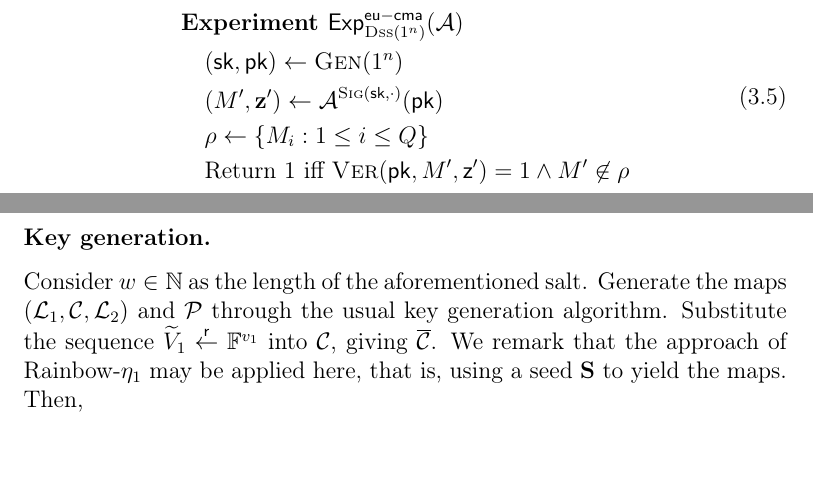
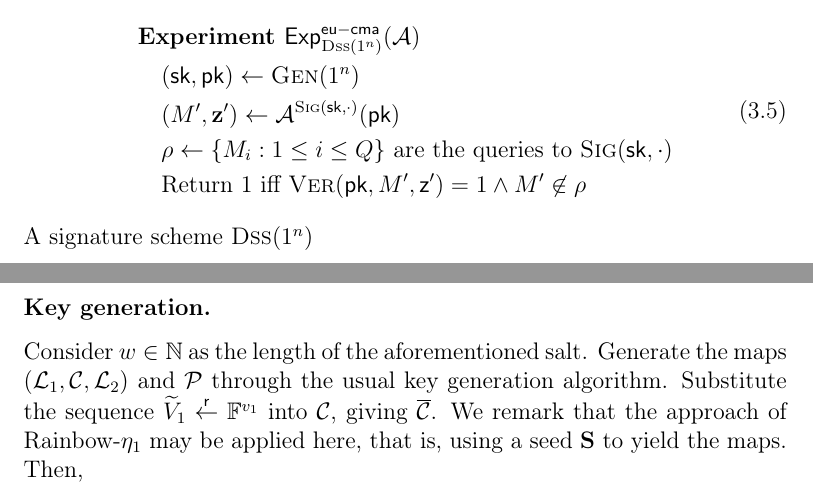
Before and after one commit to zambonin/msc, a LaTeX thesis (main.tex): two parts of pages 33 and 34 of 57, joined at a grey line, cut so that both start at the same text. Compiled offline with pdfLaTeX.

Commit message:
overleaf_to_git: update main.tex from r10417 to r10422

```diff
--- a/main.tex
+++ b/main.tex
@@ -915,11 +915,11 @@ We first recall what it means for a digital signature scheme to be strong existe
       &\textbf{Experiment } \mathsf{Exp}_{\textsc{Dss}(1^{n})}^{\mathsf{eu-cma}}(\mathcal{A}) \\
       &\quad (\mathsf{sk}, \mathsf{pk}) \gets \textsc{Gen}(1^{n}) \\
       &\quad (M', \mathbf{z'}) \gets \mathcal{A}^{\textsc{Sig}(\mathsf{sk}, \cdot)}(\mathsf{pk}) \\
-      &\quad \rho \gets \{ M_{i} : 1 \leq i \leq Q \} \\
+      &\quad \rho \gets \{ M_{i} : 1 \leq i \leq Q \} \text{ are the queries to } \textsc{Sig}(\mathsf{sk}, \cdot) \\
       &\quad \text{Return 1 iff } \textsc{Ver}(\mathsf{pk}, M', \mathsf{z'}) = 1 \land M' \not\in \rho
     \end{split}
   \end{align}
-
+  A signature scheme $\textsc{Dss}(1^{n})$
 \end{definition}
 
 \subsubsection{Key generation.}
```
